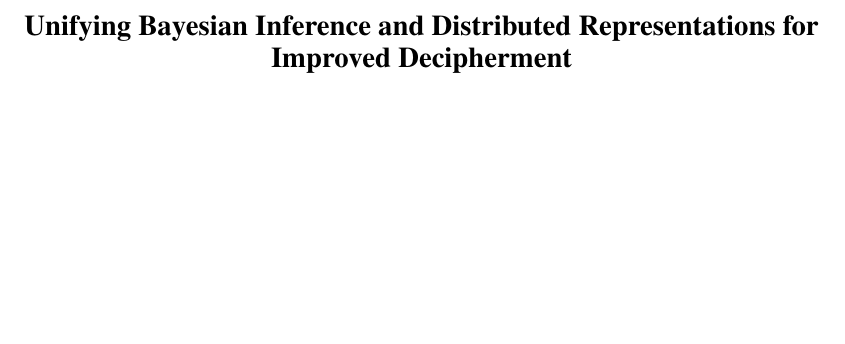
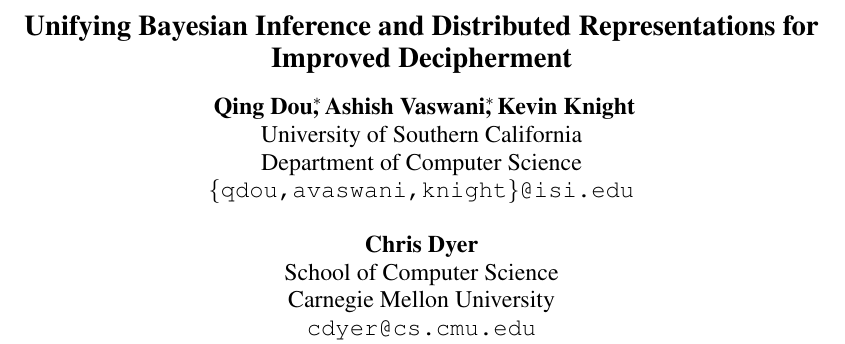
Before and after one commit to qdou/acl2015_decipherment_v2, a LaTeX paper (index.tex): part of page 1 of 9 before the commit and part of page 1 of 10 after it, cut so that both start at the same text, the shorter picture padded with empty space. Compiled offline with pdfLaTeX.

Commit message:
slight edits to fix notation and added the authors

```diff
--- a/index.tex
+++ b/index.tex
@@ -29,9 +29,26 @@
 %  University of Southern California \\
 %  {\tt \{qdou,knight\}@isi.edu} \\}
 
+\iftrue
+\author{
+Qing Dou\rlap{$^\ast$}, Ashish Vaswani\rlap{$^\ast$}, Kevin Knight \\
+University of Southern California \\
+Department of Computer Science \\
+{\tt \{qdou,avaswani,knight\}@isi.edu}  \\
+\AND
+Chris Dyer \\
+%Dept of Computer Science and Technology \\
+School of Computer Science \\
+Carnegie Mellon University \\
+{\tt cdyer@cs.cmu.edu} \\
+}
+\fi
+
+
 \date{}
 
 \begin{document}
+
 \maketitle
 \begin{abstract}
 We introduce into Bayesian decipherment a base distribution derived from similarities of word embeddings. We use Dirichlet multinomial regression~\cite{mimno2012topic} to learn a mapping between ciphertext and plaintext word embeddings from \emph{non-parallel} data. Experimental results show that the base distribution is highly beneficial to decipherment, improving state-of-the-art decipherment accuracy from 29.0\% to 64.7\% for Spanish/English, and from 5.1\% to 11.2\% for Malagasy/English. %Our visualizations show that we are also able to learn a high quality \emph{joint embedding} space of plaintext and ciphertext words.
```
Also changed, not shown: dmr_embeddings.tex (+3 -3 lines), index.tex (1 more changed lines).
